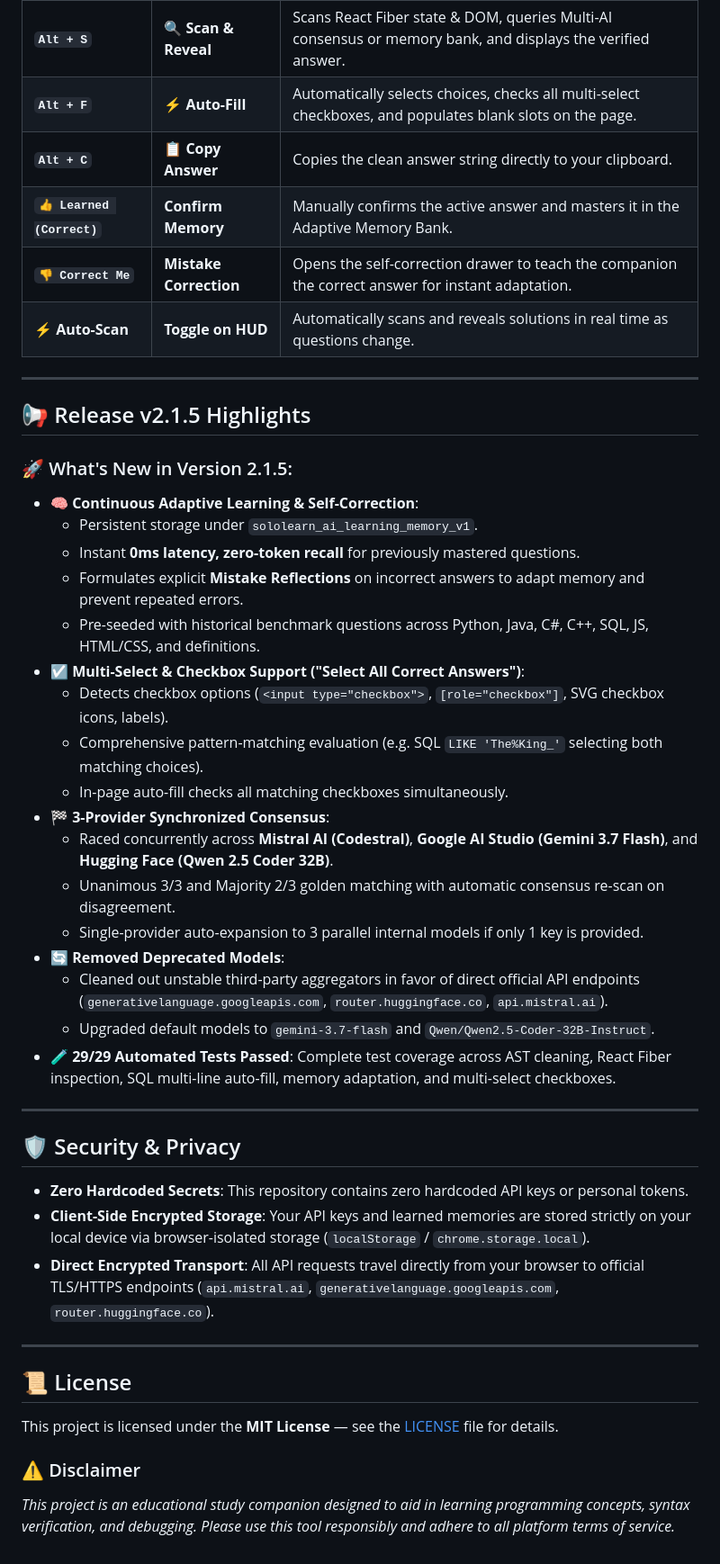
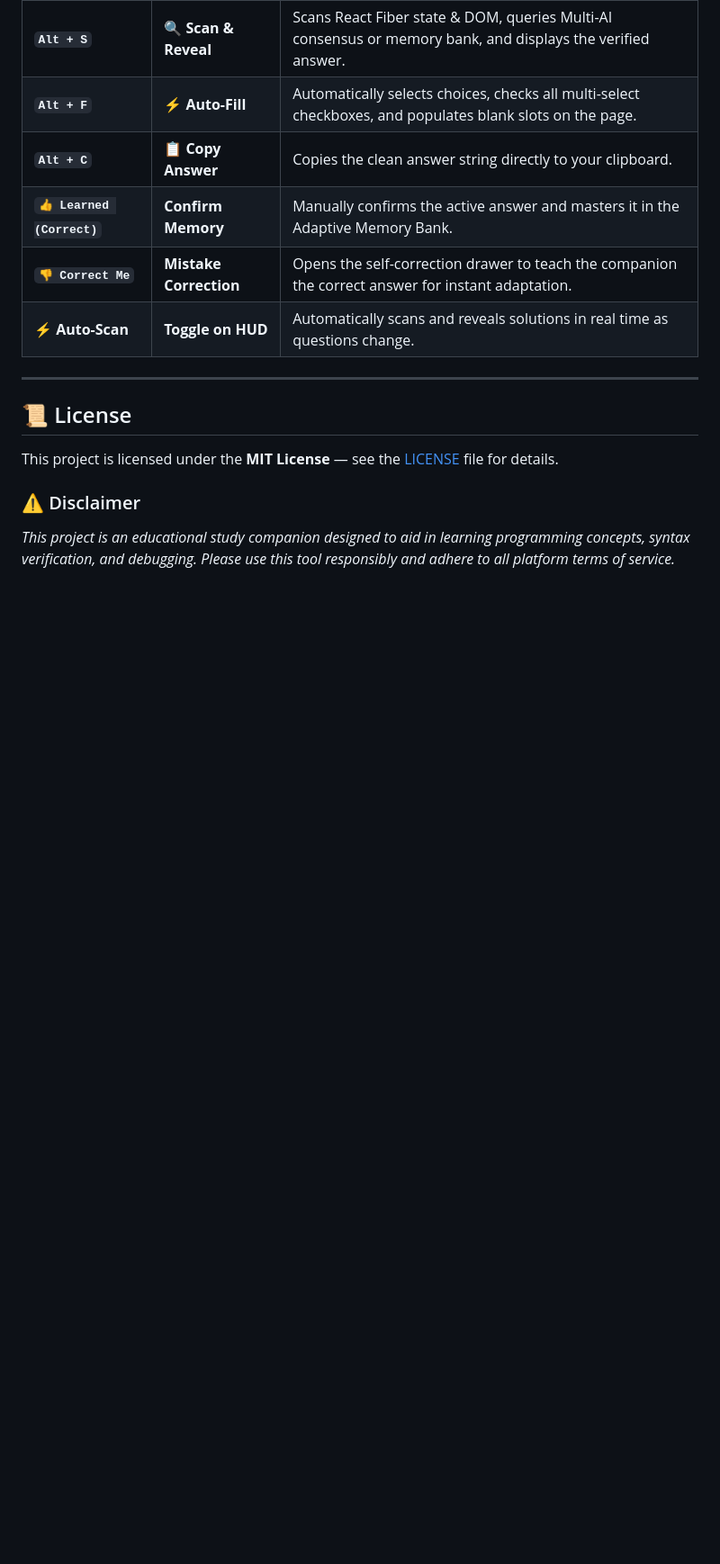
Before and after one commit to REP-Julian/sololearn-ai-companion, a Markdown page: README.md, the part around the change. Shown at 90% size. Drawn GitHub-style; blank space fills up the shorter version.

```diff
--- a/README.md
+++ b/README.md
@@ -256,36 +256,6 @@ You can run this project as a **Tampermonkey Userscript** (recommended for all b
 | **`👎 Correct Me`** | **Mistake Correction** | Opens the self-correction drawer to teach the companion the correct answer for instant adaptation. |
 | **⚡ Auto-Scan** | **Toggle on HUD** | Automatically scans and reveals solutions in real time as questions change. |
 
----
-
-## 📢 Release v2.1.5 Highlights
-
-### 🚀 What's New in Version 2.1.5:
-* **🧠 Continuous Adaptive Learning & Self-Correction**:
-  * Persistent storage under `sololearn_ai_learning_memory_v1`.
-  * Instant **0ms latency, zero-token recall** for previously mastered questions.
-  * Formulates explicit **Mistake Reflections** on incorrect answers to adapt memory and prevent repeated errors.
-  * Pre-seeded with historical benchmark questions across Python, Java, C#, C++, SQL, JS, HTML/CSS, and definitions.
-* **☑️ Multi-Select & Checkbox Support ("Select All Correct Answers")**:
-  * Detects checkbox options (`<input type="checkbox">`, `[role="checkbox"]`, SVG checkbox icons, labels).
-  * Comprehensive pattern-matching evaluation (e.g. SQL `LIKE 'The%King_'` selecting both matching choices).
-  * In-page auto-fill checks all matching checkboxes simultaneously.
-* **🏁 3-Provider Synchronized Consensus**:
-  * Raced concurrently across **Mistral AI (Codestral)**, **Google AI Studio (Gemini 3.7 Flash)**, and **Hugging Face (Qwen 2.5 Coder 32B)**.
-  * Unanimous 3/3 and Majority 2/3 golden matching with automatic consensus re-scan on disagreement.
-  * Single-provider auto-expansion to 3 parallel internal models if only 1 key is provided.
-* **🔄 Removed Deprecated Models**:
-  * Cleaned out unstable third-party aggregators in favor of direct official API endpoints (`generativelanguage.googleapis.com`, `router.huggingface.co`, `api.mistral.ai`).
-  * Upgraded default models to `gemini-3.7-flash` and `Qwen/Qwen2.5-Coder-32B-Instruct`.
-* **🧪 29/29 Automated Tests Passed**: Complete test coverage across AST cleaning, React Fiber inspection, SQL multi-line auto-fill, memory adaptation, and multi-select checkboxes.
-
----
-
-## 🛡️ Security & Privacy
-
-- **Zero Hardcoded Secrets**: This repository contains zero hardcoded API keys or personal tokens.
-- **Client-Side Encrypted Storage**: Your API keys and learned memories are stored strictly on your local device via browser-isolated storage (`localStorage` / `chrome.storage.local`).
-- **Direct Encrypted Transport**: All API requests travel directly from your browser to official TLS/HTTPS endpoints (`api.mistral.ai`, `generativelanguage.googleapis.com`, `router.huggingface.co`).
 
 ---
 
```
